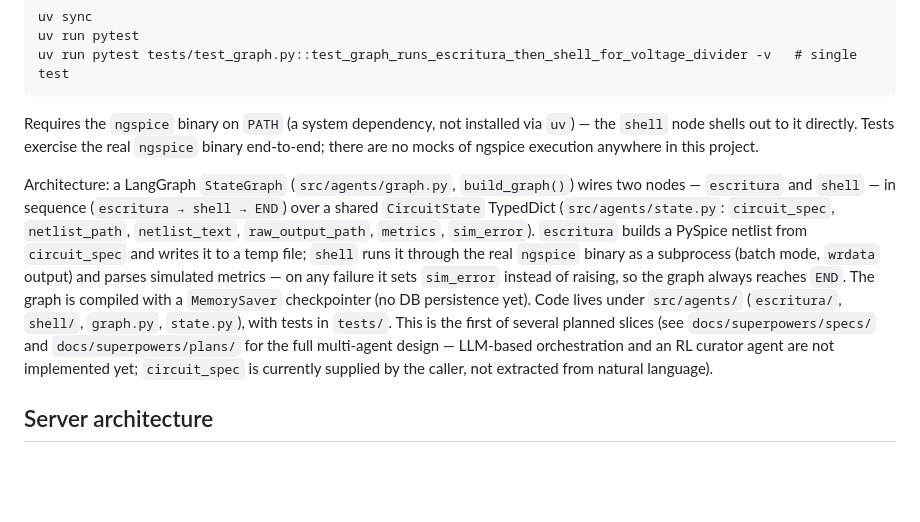
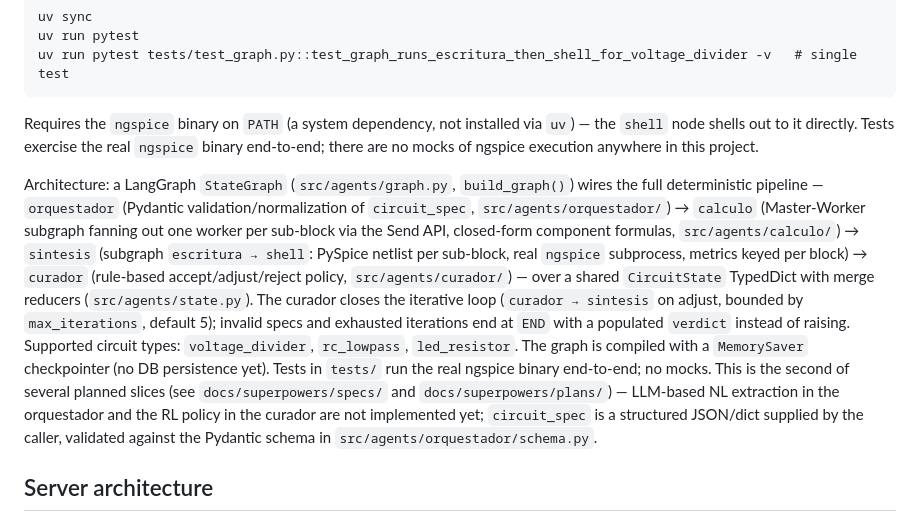
Before and after one commit to antoniotorresxd/ia-spice, a Markdown page: CLAUDE.md, the part around the change. Rendered like a GitHub page; blank space fills up the shorter version.

Commit message:
docs: actualizar arquitectura de agents al pipeline completo

```diff
--- a/CLAUDE.md
+++ b/CLAUDE.md
@@ -52,7 +52,7 @@ uv run pytest tests/test_graph.py::test_graph_runs_escritura_then_shell_for_volt
 
 Requires the `ngspice` binary on `PATH` (a system dependency, not installed via `uv`) — the `shell` node shells out to it directly. Tests exercise the real `ngspice` binary end-to-end; there are no mocks of ngspice execution anywhere in this project.
 
-Architecture: a LangGraph `StateGraph` (`src/agents/graph.py`, `build_graph()`) wires two nodes — `escritura` and `shell` — in sequence (`escritura → shell → END`) over a shared `CircuitState` TypedDict (`src/agents/state.py`: `circuit_spec`, `netlist_path`, `netlist_text`, `raw_output_path`, `metrics`, `sim_error`). `escritura` builds a PySpice netlist from `circuit_spec` and writes it to a temp file; `shell` runs it through the real `ngspice` binary as a subprocess (batch mode, `wrdata` output) and parses simulated metrics — on any failure it sets `sim_error` instead of raising, so the graph always reaches `END`. The graph is compiled with a `MemorySaver` checkpointer (no DB persistence yet). Code lives under `src/agents/` (`escritura/`, `shell/`, `graph.py`, `state.py`), with tests in `tests/`. This is the first of several planned slices (see `docs/superpowers/specs/` and `docs/superpowers/plans/` for the full multi-agent design — LLM-based orchestration and an RL curator agent are not implemented yet; `circuit_spec` is currently supplied by the caller, not extracted from natural language).
+Architecture: a LangGraph `StateGraph` (`src/agents/graph.py`, `build_graph()`) wires the full deterministic pipeline — `orquestador` (Pydantic validation/normalization of `circuit_spec`, `src/agents/orquestador/`) → `calculo` (Master-Worker subgraph fanning out one worker per sub-block via the Send API, closed-form component formulas, `src/agents/calculo/`) → `sintesis` (subgraph `escritura → shell`: PySpice netlist per sub-block, real `ngspice` subprocess, metrics keyed per block) → `curador` (rule-based accept/adjust/reject policy, `src/agents/curador/`) — over a shared `CircuitState` TypedDict with merge reducers (`src/agents/state.py`). The curador closes the iterative loop (`curador → sintesis` on adjust, bounded by `max_iterations`, default 5); invalid specs and exhausted iterations end at `END` with a populated `verdict` instead of raising. Supported circuit types: `voltage_divider`, `rc_lowpass`, `led_resistor`. The graph is compiled with a `MemorySaver` checkpointer (no DB persistence yet). Tests in `tests/` run the real ngspice binary end-to-end; no mocks. This is the second of several planned slices (see `docs/superpowers/specs/` and `docs/superpowers/plans/`) — LLM-based NL extraction in the orquestador and the RL policy in the curador are not implemented yet; `circuit_spec` is a structured JSON/dict supplied by the caller, validated against the Pydantic schema in `src/agents/orquestador/schema.py`.
 
 ## Server architecture
 
```
Also changed, not shown: 1 other file.
